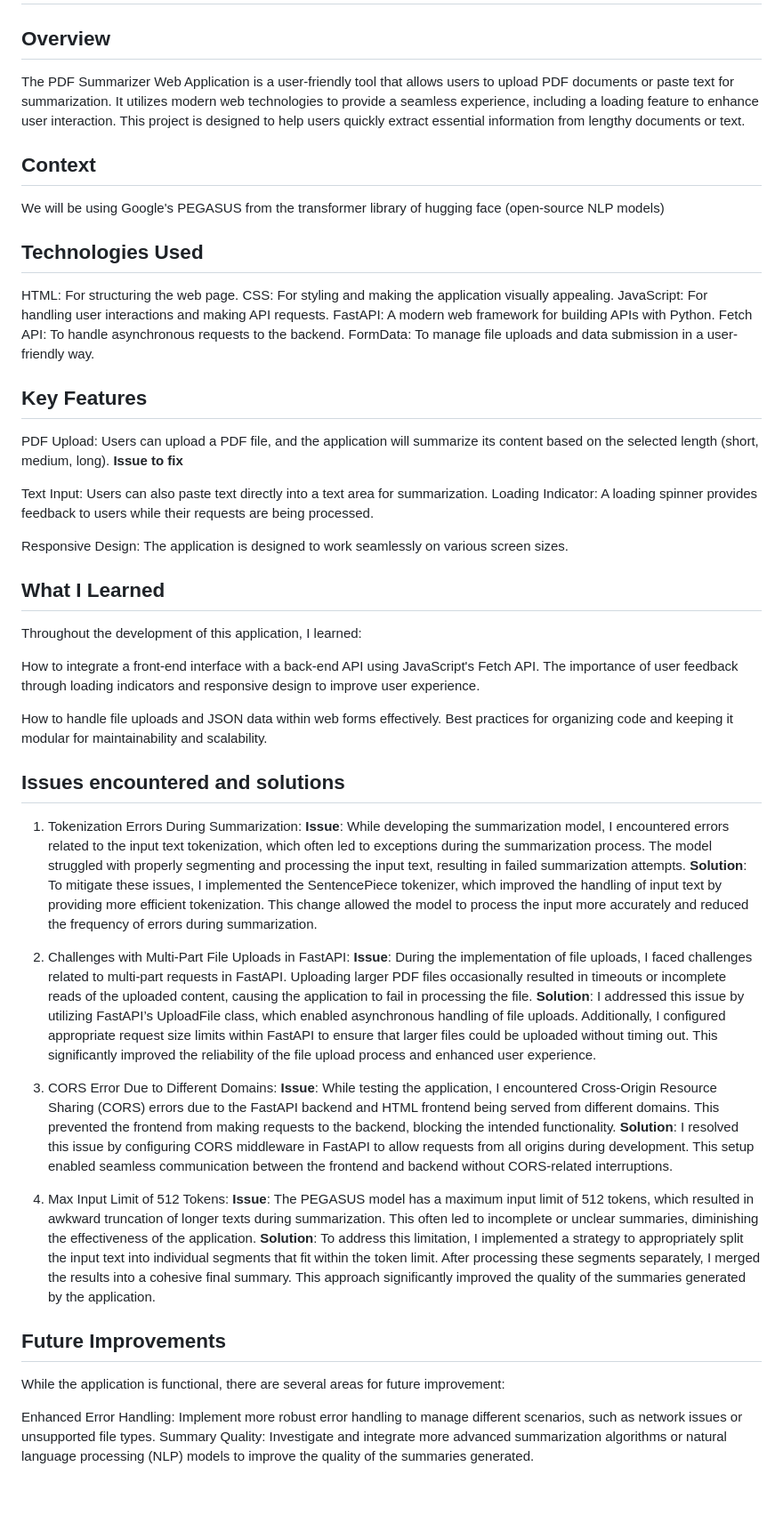
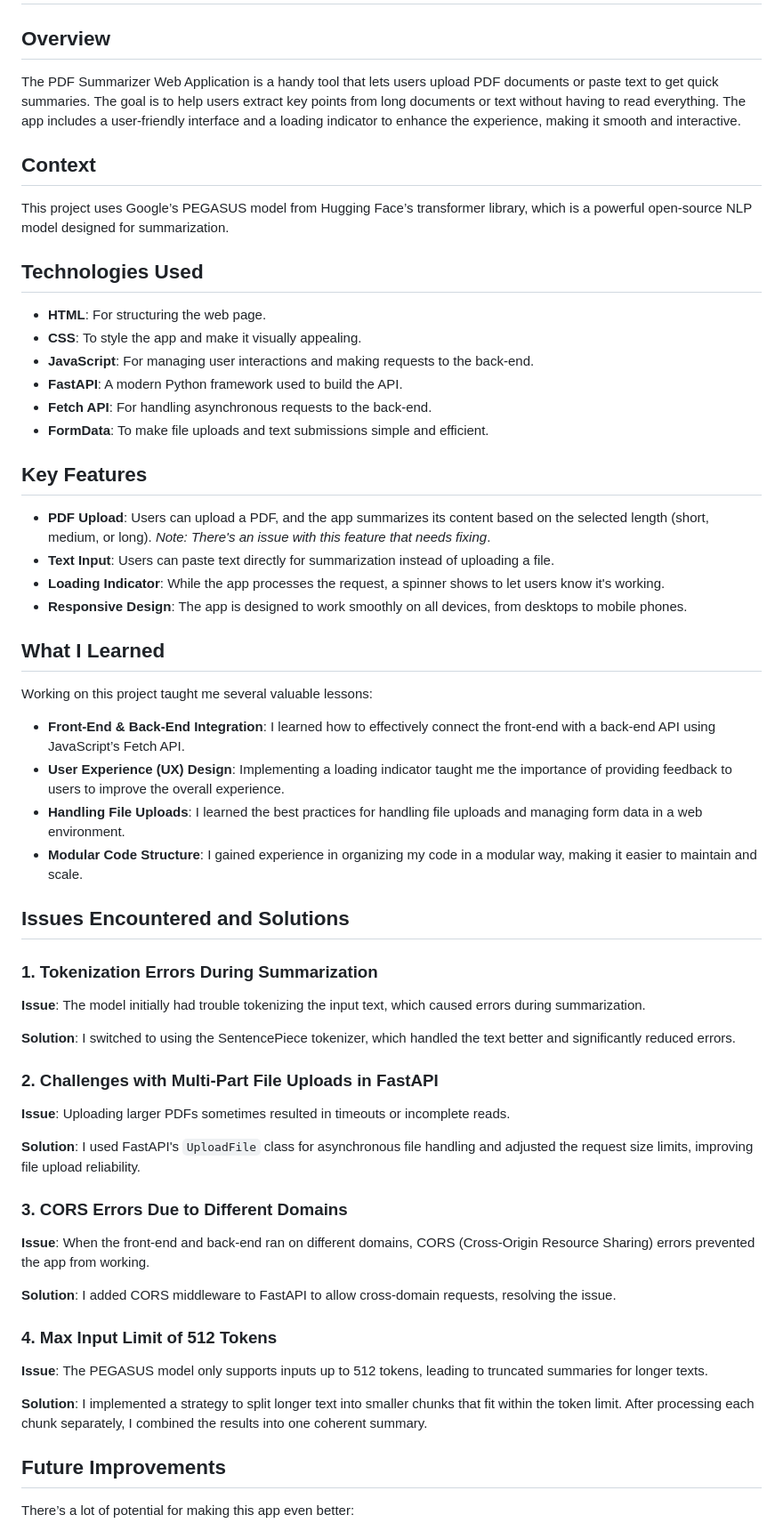
Before and after one commit to 3lson/PDFSummariserWebApp, a Markdown page: README.md, the part around the change printed below. Shown: that part at 89% size. Rendered like a GitHub page; blank space fills up the shorter version.

```diff
--- a/README.md
+++ b/README.md
@@ -1,59 +1,65 @@
 # PDF Summarizer Web Application
 
 ## Overview
-The PDF Summarizer Web Application is a user-friendly tool that allows users to upload PDF documents or paste text for summarization. It utilizes modern web technologies to provide a seamless experience, including a loading feature to enhance user interaction. This project is designed to help users quickly extract essential information from lengthy documents or text.
+
+The PDF Summarizer Web Application is a handy tool that lets users upload PDF documents or paste text to get quick summaries. The goal is to help users extract key points from long documents or text without having to read everything. The app includes a user-friendly interface and a loading indicator to enhance the experience, making it smooth and interactive.
 
 ## Context
-We will be using Google's PEGASUS from the transformer library of hugging face (open-source NLP models)
+
+This project uses Google’s PEGASUS model from Hugging Face’s transformer library, which is a powerful open-source NLP model designed for summarization.
 
 ## Technologies Used
-HTML: For structuring the web page.
-CSS: For styling and making the application visually appealing.
-JavaScript: For handling user interactions and making API requests.
-FastAPI: A modern web framework for building APIs with Python.
-Fetch API: To handle asynchronous requests to the backend.
-FormData: To manage file uploads and data submission in a user-friendly way.
 
+- **HTML**: For structuring the web page.
+- **CSS**: To style the app and make it visually appealing.
+- **JavaScript**: For managing user interactions and making requests to the back-end.
+- **FastAPI**: A modern Python framework used to build the API.
+- **Fetch API**: For handling asynchronous requests to the back-end.
+- **FormData**: To make file uploads and text submissions simple and efficient.
 
 ## Key Features
-PDF Upload: Users can upload a PDF file, and the application will summarize its content based on the selected length (short, medium, long). **Issue to fix**
 
-Text Input: Users can also paste text directly into a text area for summarization.
-Loading Indicator: A loading spinner provides feedback to users while their requests are being processed.
-
-Responsive Design: The application is designed to work seamlessly on various screen sizes.
+- **PDF Upload**: Users can upload a PDF, and the app summarizes its content based on the selected length (short, medium, or long). *Note: There's an issue with this feature that needs fixing*.
+- **Text Input**: Users can paste text directly for summarization instead of uploading a file.
+- **Loading Indicator**: While the app processes the request, a spinner shows to let users know it's working.
+- **Responsive Design**: The app is designed to work smoothly on all devices, from desktops to mobile phones.
 
 ## What I Learned
-Throughout the development of this application, I learned:
 
-How to integrate a front-end interface with a back-end API using JavaScript's Fetch API.
-The importance of user feedback through loading indicators and responsive design to improve user experience.
+Working on this project taught me several valuable lessons:
 
-How to handle file uploads and JSON data within web forms effectively.
-Best practices for organizing code and keeping it modular for maintainability and scalability.
+- **Front-End & Back-End Integration**: I learned how to effectively connect the front-end with a back-end API using JavaScript’s Fetch API.
+- **User Experience (UX) Design**: Implementing a loading indicator taught me the importance of providing feedback to users to improve the overall experience.
+- **Handling File Uploads**: I learned the best practices for handling file uploads and managing form data in a web environment.
+- **Modular Code Structure**: I gained experience in organizing my code in a modular way, making it easier to maintain and scale.
 
-## Issues encountered and solutions
-1. Tokenization Errors During Summarization:
-**Issue**: While developing the summarization model, I encountered errors related to the input text tokenization, which often led to exceptions during the summarization process. The model struggled with properly segmenting and processing the input text, resulting in failed summarization attempts.
-**Solution**: To mitigate these issues, I implemented the SentencePiece tokenizer, which improved the handling of input text by providing more efficient tokenization. This change allowed the model to process the input more accurately and reduced the frequency of errors during summarization.
+## Issues Encountered and Solutions
 
-2. Challenges with Multi-Part File Uploads in FastAPI:
-**Issue**: During the implementation of file uploads, I faced challenges related to multi-part requests in FastAPI. Uploading larger PDF files occasionally resulted in timeouts or incomplete reads of the uploaded content, causing the application to fail in processing the file.
-**Solution**: I addressed this issue by utilizing FastAPI’s UploadFile class, which enabled asynchronous handling of file uploads. Additionally, I configured appropriate request size limits within FastAPI to ensure that larger files could be uploaded without timing out. This significantly improved the reliability of the file upload process and enhanced user experience.
+### 1. Tokenization Errors During Summarization
 
+**Issue**: The model initially had trouble tokenizing the input text, which caused errors during summarization.
 
-3. CORS Error Due to Different Domains:
-**Issue**: While testing the application, I encountered Cross-Origin Resource Sharing (CORS) errors due to the FastAPI backend and HTML frontend being served from different domains. This prevented the frontend from making requests to the backend, blocking the intended functionality.
-**Solution**: I resolved this issue by configuring CORS middleware in FastAPI to allow requests from all origins during development. This setup enabled seamless communication between the frontend and backend without CORS-related interruptions.
+**Solution**: I switched to using the SentencePiece tokenizer, which handled the text better and significantly reduced errors.
 
-4. Max Input Limit of 512 Tokens:
-**Issue**: The PEGASUS model has a maximum input limit of 512 tokens, which resulted in awkward truncation of longer texts during summarization. This often led to incomplete or unclear summaries, diminishing the effectiveness of the application.
-**Solution**: To address this limitation, I implemented a strategy to appropriately split the input text into individual segments that fit within the token limit. After processing these segments separately, I merged the results into a cohesive final summary. This approach significantly improved the quality of the summaries generated by the application.
+### 2. Challenges with Multi-Part File Uploads in FastAPI
 
+**Issue**: Uploading larger PDFs sometimes resulted in timeouts or incomplete reads.
+
+**Solution**: I used FastAPI's `UploadFile` class for asynchronous file handling and adjusted the request size limits, improving file upload reliability.
+
+### 3. CORS Errors Due to Different Domains
+
+**Issue**: When the front-end and back-end ran on different domains, CORS (Cross-Origin Resource Sharing) errors prevented the app from working.
+
+**Solution**: I added CORS middleware to FastAPI to allow cross-domain requests, resolving the issue.
+
+### 4. Max Input Limit of 512 Tokens
+
+**Issue**: The PEGASUS model only supports inputs up to 512 tokens, leading to truncated summaries for longer texts.
+
+**Solution**: I implemented a strategy to split longer text into smaller chunks that fit within the token limit. After processing each chunk separately, I combined the results into one coherent summary.
 
 ## Future Improvements
-While the application is functional, there are several areas for future improvement:
 
-Enhanced Error Handling: Implement more robust error handling to manage different scenarios, such as network issues or unsupported file types.
-Summary Quality: Investigate and integrate more advanced summarization algorithms or natural language processing (NLP) models to improve the quality of the summaries generated.
+There’s a lot of potential for making this app even better:
 
```
Also changed, not shown: other parts of README.md (+6 -7 lines).
